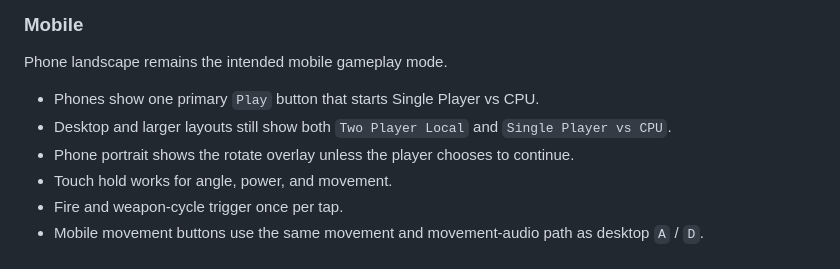
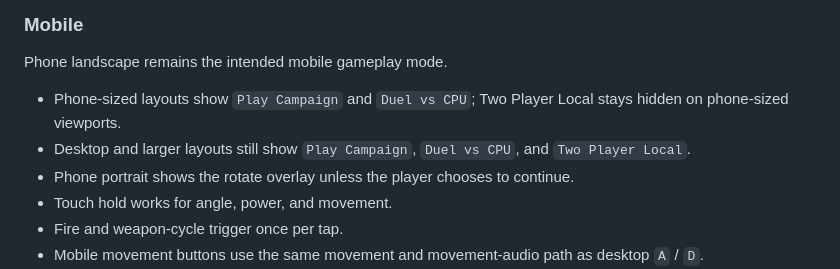
Before and after one commit to jfhutchi/scorched_earth_remake, a Markdown page: README.md, the part around the change. GitHub-like rendering.

```diff
--- a/README.md
+++ b/README.md
@@ -145,8 +145,8 @@ Controls are locked while a projectile is flying, an explosion is resolving, the
 
 Phone landscape remains the intended mobile gameplay mode.
 
-- Phones show one primary `Play` button that starts Single Player vs CPU.
-- Desktop and larger layouts still show both `Two Player Local` and `Single Player vs CPU`.
+- Phone-sized layouts show `Play Campaign` and `Duel vs CPU`; Two Player Local stays hidden on phone-sized viewports.
+- Desktop and larger layouts still show `Play Campaign`, `Duel vs CPU`, and `Two Player Local`.
 - Phone portrait shows the rotate overlay unless the player chooses to continue.
 - Touch hold works for angle, power, and movement.
 - Fire and weapon-cycle trigger once per tap.
```
Also changed, not shown: RELEASE_NOTES.md (+3 -8 lines), progress.md (+1 -4 lines).
